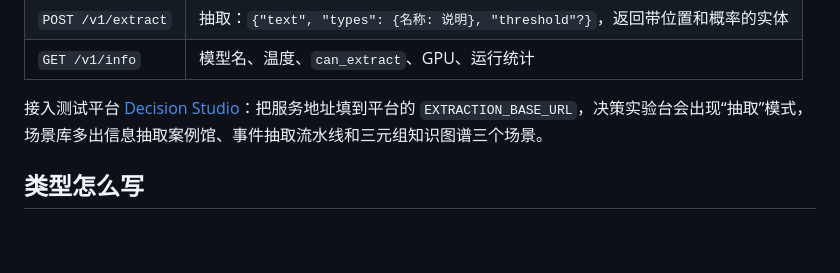
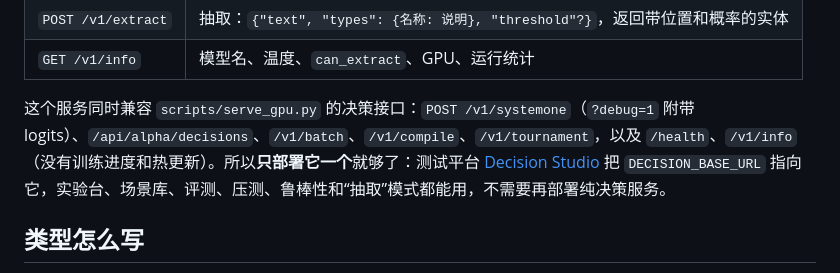
Before and after one commit to yanqiangmiffy/chinese-decision, a Markdown page: docs/MODEL_CARD_UNIFIED_2B.md, the part around the change. GitHub-like rendering; blank space fills up the shorter version.

```diff
--- a/docs/MODEL_CARD_UNIFIED_2B.md
+++ b/docs/MODEL_CARD_UNIFIED_2B.md
@@ -192,7 +192,7 @@ python scripts/serve_unified.py --model chinese-decision-unified-2b --port 8011
 | `POST /v1/extract` | 抽取：`{"text", "types": {名称: 说明}, "threshold"?}`，返回带位置和概率的实体 |
 | `GET /v1/info` | 模型名、温度、`can_extract`、GPU、运行统计 |
 
-接入测试平台 [Decision Studio](https://github.com/yanqiangmiffy/chinese-decision-studio)：把服务地址填到平台的 `EXTRACTION_BASE_URL`，决策实验台会出现“抽取”模式，场景库多出信息抽取案例馆、事件抽取流水线和三元组知识图谱三个场景。
+这个服务同时兼容 `scripts/serve_gpu.py` 的决策接口：`POST /v1/systemone`（`?debug=1` 附带 logits）、`/api/alpha/decisions`、`/v1/batch`、`/v1/compile`、`/v1/tournament`，以及 `/health`、`/v1/info`（没有训练进度和热更新）。所以**只部署它一个**就够了：测试平台 [Decision Studio](https://github.com/yanqiangmiffy/chinese-decision-studio) 把 `DECISION_BASE_URL` 指向它，实验台、场景库、评测、压测、鲁棒性和“抽取”模式都能用，不需要再部署纯决策服务。
 
 ## 类型怎么写
 
```
Also changed, not shown: docs/MODEL_CARD_UNIFIED_0_8B.md (+1 -1 lines).
